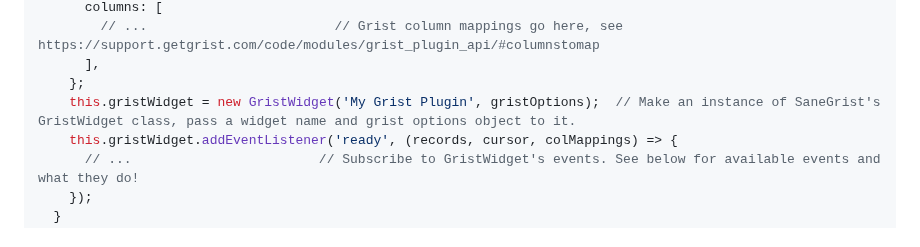
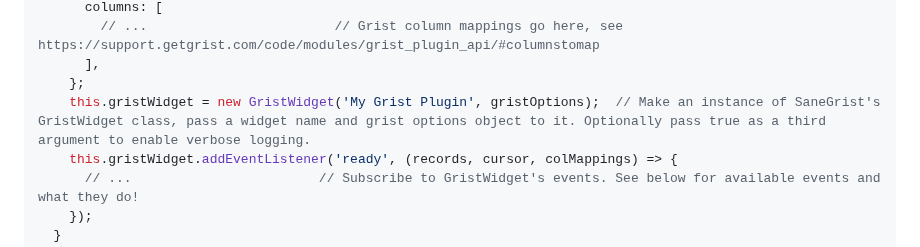
Before and after one commit to tomnitschke/gristwidgets, a Markdown page: sanegrist/README.md, the part around the change. GitHub-like rendering.

```diff
--- a/sanegrist/README.md
+++ b/sanegrist/README.md
@@ -19,7 +19,7 @@ class MyGristPlugin {               // Name it whatever you like, obviously.
         // ...                        // Grist column mappings go here, see https://support.getgrist.com/code/modules/grist_plugin_api/#columnstomap
       ],
     };
-    this.gristWidget = new GristWidget('My Grist Plugin', gristOptions);  // Make an instance of SaneGrist's GristWidget class, pass a widget name and grist options object to it.
+    this.gristWidget = new GristWidget('My Grist Plugin', gristOptions);  // Make an instance of SaneGrist's GristWidget class, pass a widget name and grist options object to it. Optionally pass true as a third argument to enable verbose logging.
     this.gristWidget.addEventListener('ready', (records, cursor, colMappings) => {
       // ...                        // Subscribe to GristWidget's events. See below for available events and what they do!
     });
```
